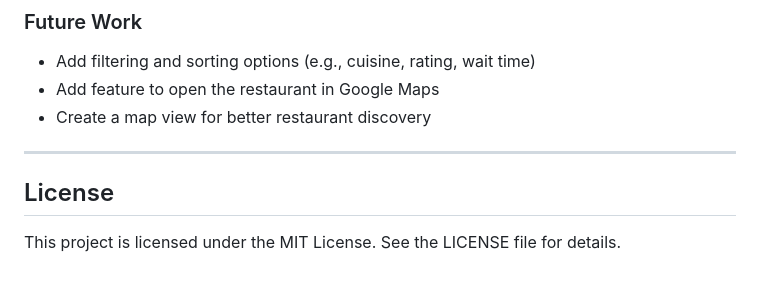
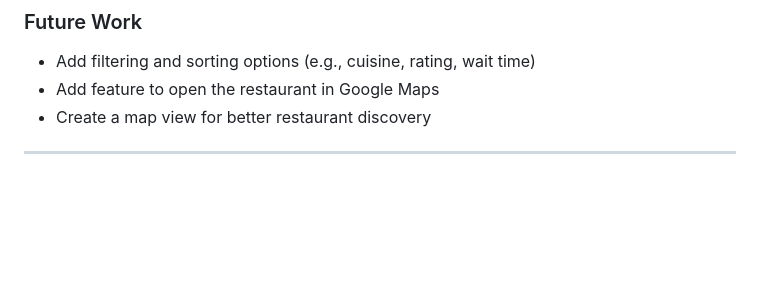
Before and after one commit to MittapapB/1800_202530_DTC02, a Markdown page: README.md, the part around the change. Drawn GitHub-style; blank space fills up the shorter version.

Commit message:
remove license section in README.md

```diff
--- a/README.md
+++ b/README.md
@@ -144,7 +144,3 @@ MealWave/
 - Create a map view for better restaurant discovery
 
 ---
-
-## License
-
-This project is licensed under the MIT License. See the LICENSE file for details.
```
